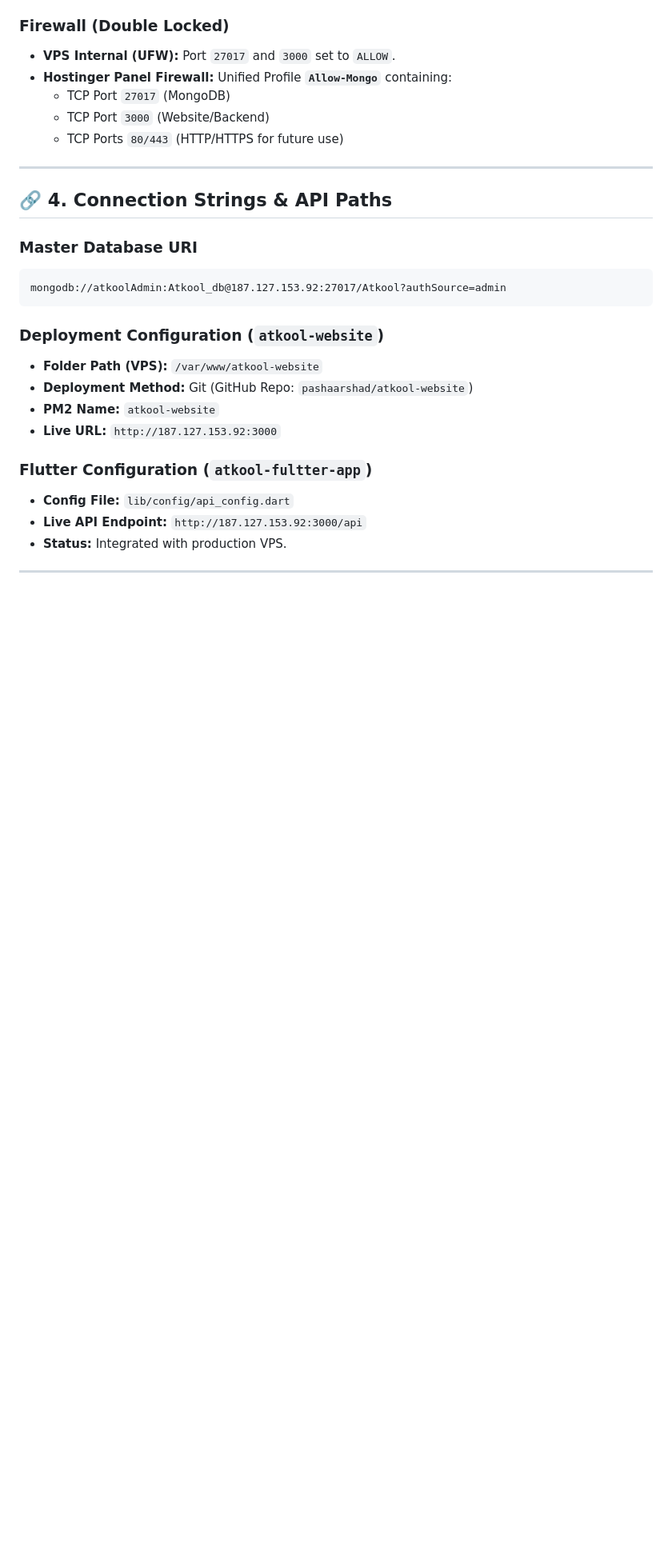
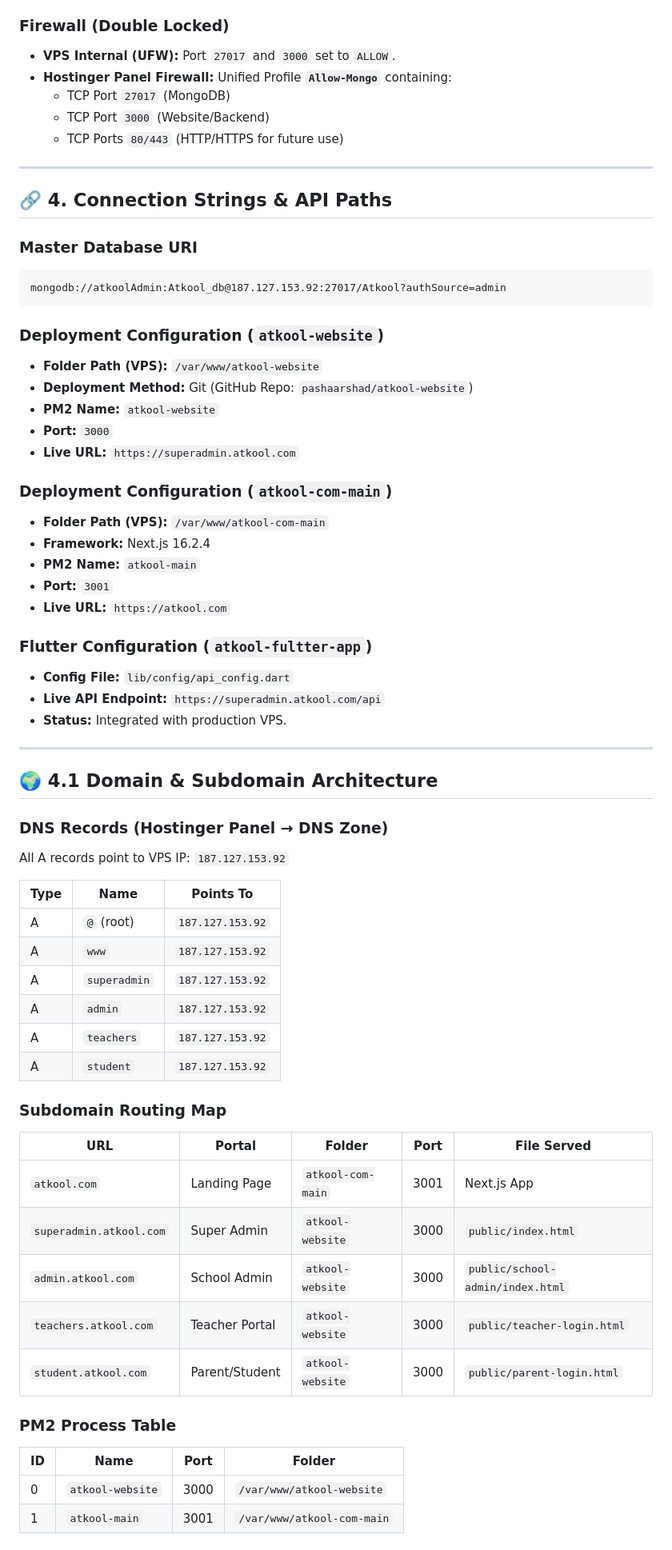
Before and after one commit to pashaarshad/atkool-website, a Markdown page: project_memory.md, the part around one of its changes. Shown at 80% size. GitHub-like rendering; blank space fills up the shorter version.

```diff
--- a/project_memory.md
+++ b/project_memory.md
@@ -54,9 +54,48 @@ mongodb://atkoolAdmin:Atkool_db@187.127.153.92:27017/Atkool?authSource=admin
 - **Folder Path (VPS):** `/var/www/atkool-website`
 - **Deployment Method:** Git (GitHub Repo: `pashaarshad/atkool-website`)
 - **PM2 Name:** `atkool-website`
-- **Live URL:** `http://187.127.153.92:3000`
+- **Port:** `3000`
+- **Live URL:** `https://superadmin.atkool.com`
+
+### **Deployment Configuration (`atkool-com-main`)**
+- **Folder Path (VPS):** `/var/www/atkool-com-main`
+- **Framework:** Next.js 16.2.4
+- **PM2 Name:** `atkool-main`
+- **Port:** `3001`
+- **Live URL:** `https://atkool.com`
 
 ### **Flutter Configuration (`atkool-fultter-app`)**
 - **Config File:** `lib/config/api_config.dart`
-- **Live API Endpoint:** `http://187.127.153.92:3000/api`
+- **Live API Endpoint:** `https://superadmin.atkool.com/api`
 - **Status:** Integrated with production VPS.
+
+---
+
+## 🌍 4.1 Domain & Subdomain Architecture
+### **DNS Records (Hostinger Panel → DNS Zone)**
+All A records point to VPS IP: `187.127.153.92`
+
+| Type | Name | Points To |
+|------|------|----------|
+| A | `@` (root) | `187.127.153.92` |
+| A | `www` | `187.127.153.92` |
+| A | `superadmin` | `187.127.153.92` |
+| A | `admin` | `187.127.153.92` |
+| A | `teachers` | `187.127.153.92` |
+| A | `student` | `187.127.153.92` |
+
+### **Subdomain Routing Map**
+| URL | Portal | Folder | Port | File Served |
+|-----|--------|--------|------|-------------|
+| `atkool.com` | Landing Page | `atkool-com-main` | 3001 | Next.js App |
+| `superadmin.atkool.com` | Super Admin | `atkool-website` | 3000 | `public/index.html` |
+| `admin.atkool.com` | School Admin | `atkool-website` | 3000 | `public/school-admin/index.html` |
+| `teachers.atkool.com` | Teacher Portal | `atkool-website` | 3000 | `public/teacher-login.html` |
+| `student.atkool.com` | Parent/Student | `atkool-website` | 3000 | `public/parent-login.html` |
+
+### **PM2 Process Table**
+| ID | Name | Port | Folder |
+|----|------|------|--------|
+| 0 | `atkool-website` | 3000 | `/var/www/atkool-website` |
+| 1 | `atkool-main` | 3001 | `/var/www/atkool-com-main` |
+
```
Also changed, not shown: other parts of project_memory.md (+78 -4 lines).
